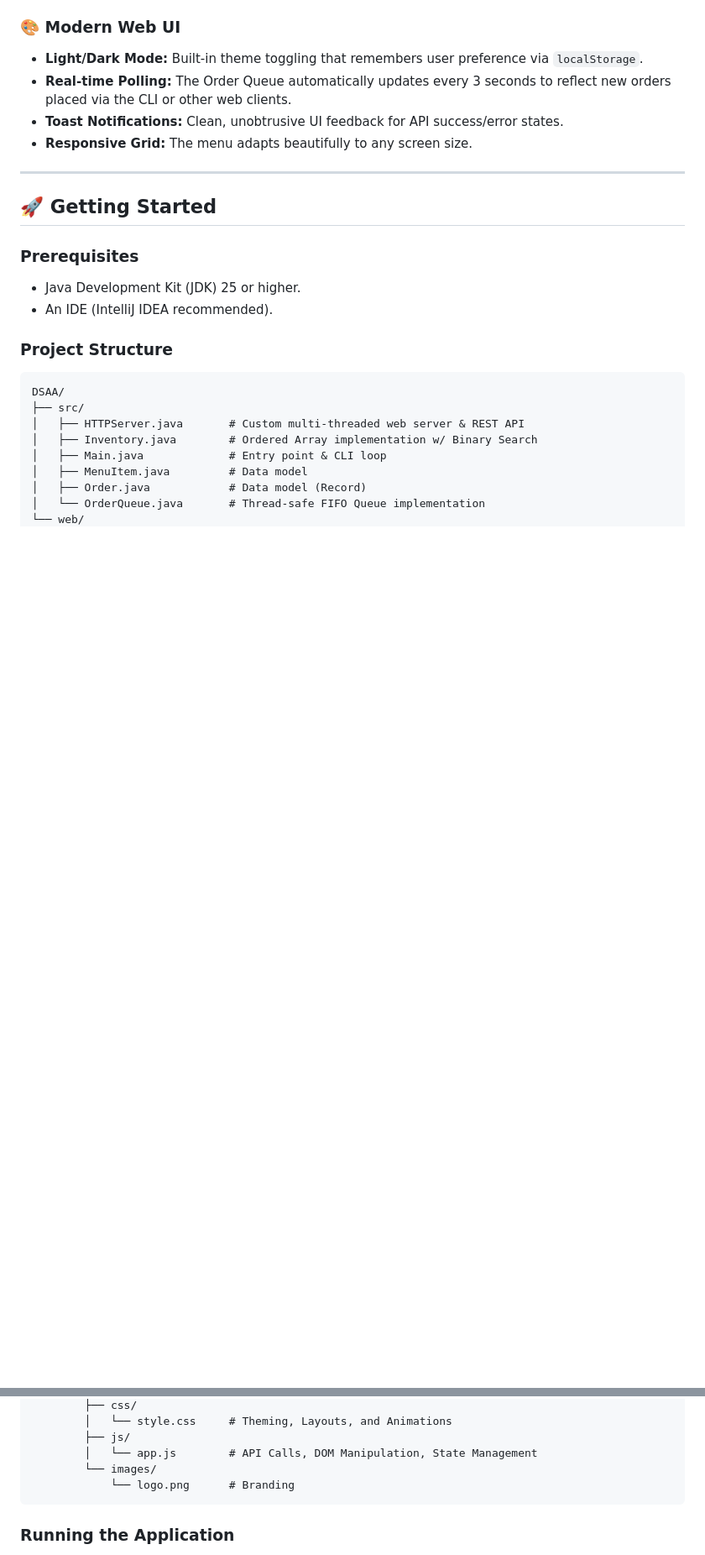
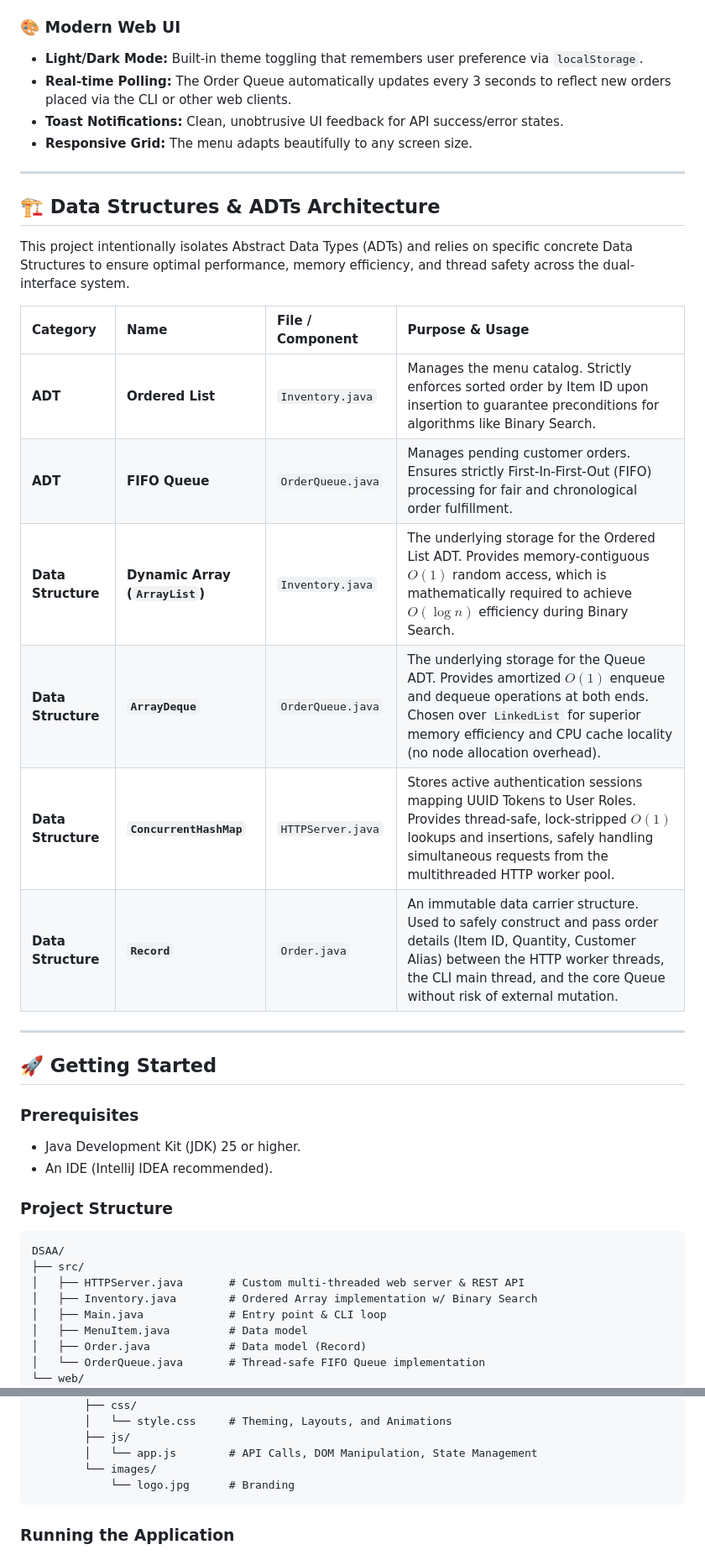
Before and after one commit to Grizzly2578/DSAA, a Markdown page: README.md, 2 parts joined by grey strips. Shown at 84% size. Rendered like a GitHub page; blank space fills up the shorter version.

Commit message:
Enhance README with Data Structures and API updates
Added a section detailing Data Structures and ADTs architecture, including categories, names, files, and purposes. Updated logo file format from PNG to JPG and added a new API endpoint for binary search.

````diff
--- a/README.md
+++ b/README.md
@@ -37,6 +37,21 @@ The web application features a secure, token-based authentication system built d
 
 ---
 
+## 🏗️ Data Structures & ADTs Architecture
+
+This project intentionally isolates Abstract Data Types (ADTs) and relies on specific concrete Data Structures to ensure optimal performance, memory efficiency, and thread safety across the dual-interface system.
+
+| Category | Name | File / Component | Purpose & Usage |
+| :--- | :--- | :--- | :--- |
+| **ADT** | **Ordered List** | `Inventory.java` | Manages the menu catalog. Strictly enforces sorted order by Item ID upon insertion to guarantee preconditions for algorithms like Binary Search. |
+| **ADT** | **FIFO Queue** | `OrderQueue.java` | Manages pending customer orders. Ensures strictly First-In-First-Out (FIFO) processing for fair and chronological order fulfillment. |
+| **Data Structure** | **Dynamic Array (`ArrayList`)** | `Inventory.java` | The underlying storage for the Ordered List ADT. Provides memory-contiguous $O(1)$ random access, which is mathematically required to achieve $O(\log n)$ efficiency during Binary Search. |
+| **Data Structure** | **`ArrayDeque`** | `OrderQueue.java` | The underlying storage for the Queue ADT. Provides amortized $O(1)$ enqueue and dequeue operations at both ends. Chosen over `LinkedList` for superior memory efficiency and CPU cache locality (no node allocation overhead). |
+| **Data Structure** | **`ConcurrentHashMap`** | `HTTPServer.java` | Stores active authentication sessions mapping UUID Tokens to User Roles. Provides thread-safe, lock-stripped $O(1)$ lookups and insertions, safely handling simultaneous requests from the multithreaded HTTP worker pool. |
+| **Data Structure** | **`Record`** | `Order.java` | An immutable data carrier structure. Used to safely construct and pass order details (Item ID, Quantity, Customer Alias) between the HTTP worker threads, the CLI main thread, and the core Queue without risk of external mutation. |
+
+---
+
 ## 🚀 Getting Started
 
 ### Prerequisites
@@ -61,7 +76,7 @@ DSAA/
         ├── js/
         │   └── app.js        # API Calls, DOM Manipulation, State Management
         └── images/
-            └── logo.png      # Branding
+            └── logo.jpg      # Branding
 ```
 
 ### Running the Application
````
Also changed, not shown: other parts of README.md (+1 -0 lines).
